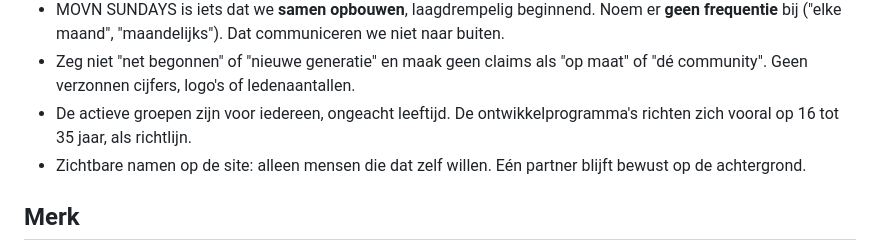
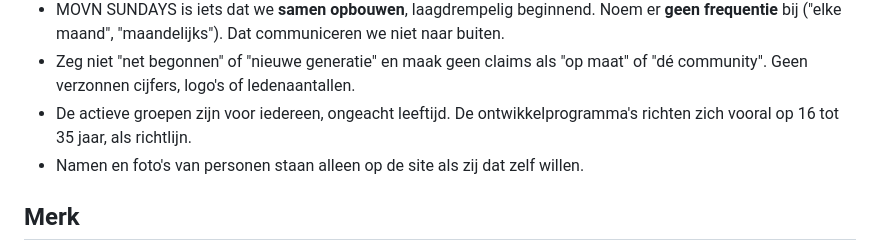
Before and after one commit to movnmotion-nl/website, a Markdown page: CLAUDE.md, the part around the change. Rendered like a GitHub page.

Commit message:
CLAUDE.md: opmerking over teamleden algemener geformuleerd

```diff
--- a/CLAUDE.md
+++ b/CLAUDE.md
@@ -16,7 +16,7 @@ Kernzin: **"Bewegen brengt mensen samen."** Tagline: **Move. Create. Lead.**
 - MOVN SUNDAYS is iets dat we **samen opbouwen**, laagdrempelig beginnend. Noem er **geen frequentie** bij ("elke maand", "maandelijks"). Dat communiceren we niet naar buiten.
 - Zeg niet "net begonnen" of "nieuwe generatie" en maak geen claims als "op maat" of "dé community". Geen verzonnen cijfers, logo's of ledenaantallen.
 - De actieve groepen zijn voor iedereen, ongeacht leeftijd. De ontwikkelprogramma's richten zich vooral op 16 tot 35 jaar, als richtlijn.
-- Zichtbare namen op de site: alleen mensen die dat zelf willen. Eén partner blijft bewust op de achtergrond.
+- Namen en foto's van personen staan alleen op de site als zij dat zelf willen.
 
 ## Merk
 
```
